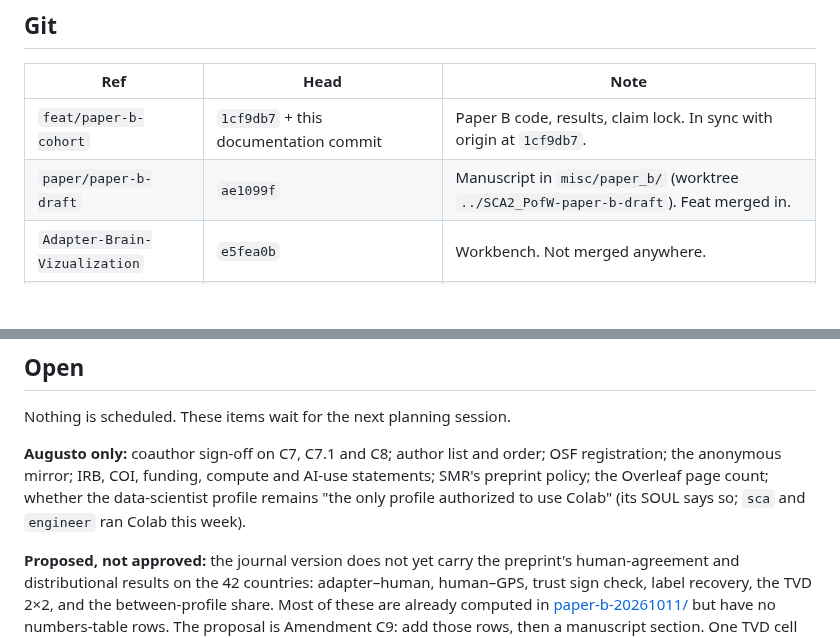
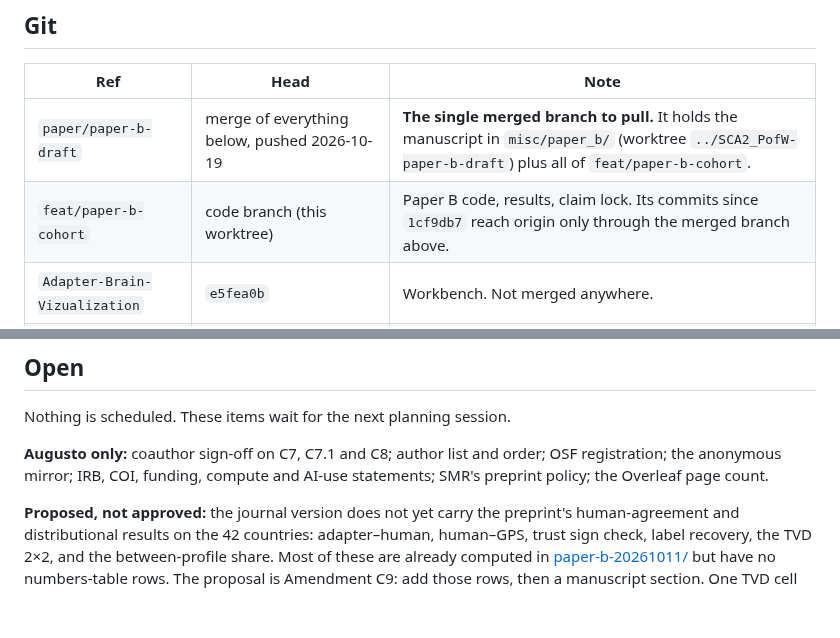
Before and after one commit to EconLLM-Lab/SCA2_PofW, a Markdown page: STATUS.md, 2 parts joined by grey strips. Drawn GitHub-style; blank space fills up the shorter version.

```diff
--- a/STATUS.md
+++ b/STATUS.md
@@ -28,8 +28,8 @@ fix this file in the same commit.
 
 | Ref | Head | Note |
 |---|---|---|
-| `feat/paper-b-cohort` | `1cf9db7` + this documentation commit | Paper B code, results, claim lock. In sync with origin at `1cf9db7`. |
-| `paper/paper-b-draft` | `ae1099f` | Manuscript in `misc/paper_b/` (worktree `../SCA2_PofW-paper-b-draft`). Feat merged in. |
+| `paper/paper-b-draft` | merge of everything below, pushed 2026-10-19 | **The single merged branch to pull.** It holds the manuscript in `misc/paper_b/` (worktree `../SCA2_PofW-paper-b-draft`) plus all of `feat/paper-b-cohort`. |
+| `feat/paper-b-cohort` | code branch (this worktree) | Paper B code, results, claim lock. Its commits since `1cf9db7` reach origin only through the merged branch above. |
 | `Adapter-Brain-Vizualization` | `e5fea0b` | Workbench. Not merged anywhere. |
 | `main` | local `2e4989b`, origin `305d820` | Local main is 1 commit ahead (the arXiv upload package), unpushed. Paper B is not merged to main. |
 | tags | `arxiv-2610.06562-v1`, `prereg-heldout-2026-10-14` | |
@@ -106,9 +106,7 @@ the title page and in `submission/COVER_LETTER_DRAFT.md`; the manuscript never c
 Nothing is scheduled. These items wait for the next planning session.
 
 **Augusto only:** coauthor sign-off on C7, C7.1 and C8; author list and order; OSF registration; the anonymous
-mirror; IRB, COI, funding, compute and AI-use statements; SMR's preprint policy; the Overleaf page count; whether
-the data-scientist profile remains "the only profile authorized to use Colab" (its SOUL says so; `sca` and
-`engineer` ran Colab this week).
+mirror; IRB, COI, funding, compute and AI-use statements; SMR's preprint policy; the Overleaf page count.
 
 **Proposed, not approved:** the journal version does not yet carry the preprint's human-agreement and
 distributional results on the 42 countries: adapter–human, human–GPS, trust sign check, label recovery, the TVD
```
Also changed, not shown: planning/DECISIONS.md (+1 -0 lines), planning/KANBAN_LEDGER.md (+1 -1 lines).
